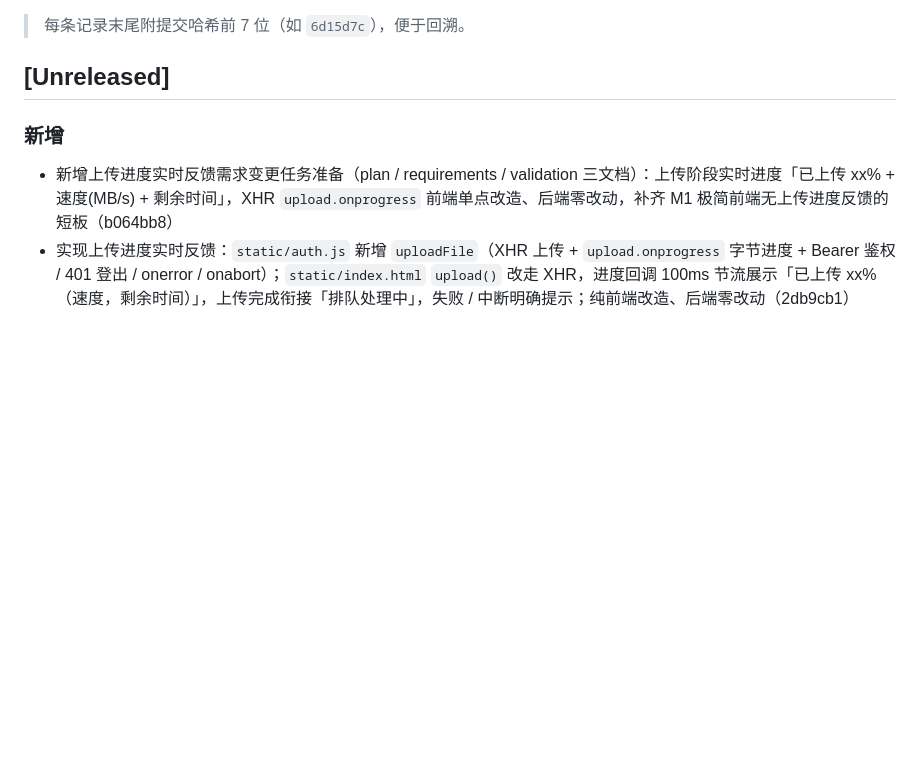
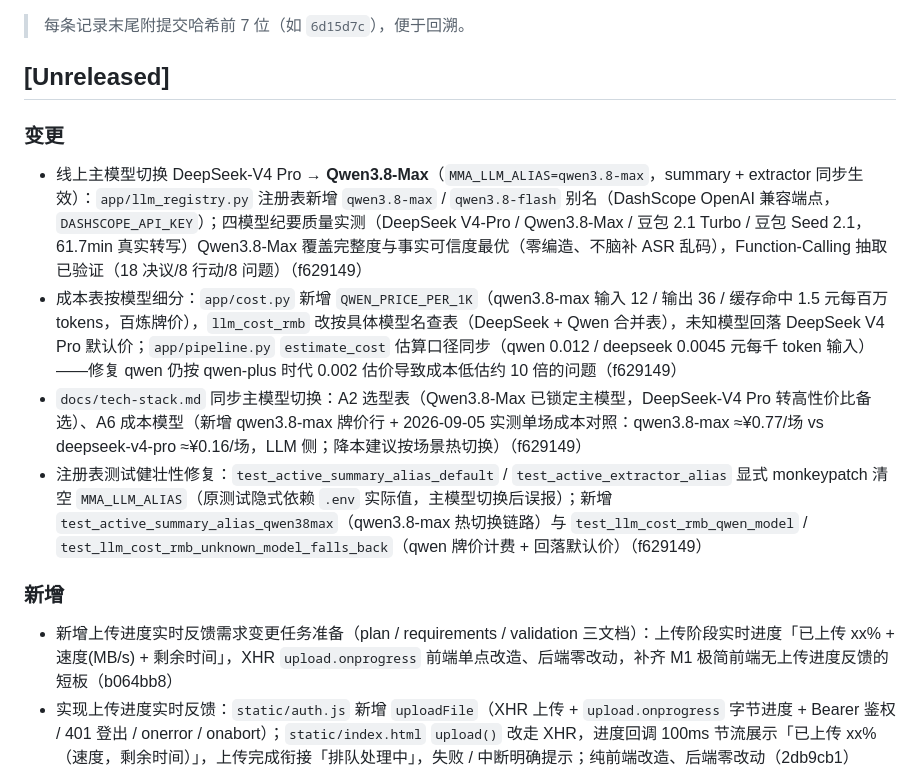
Before and after one commit to Lancer-Go/Meeting-Minutes-Assistant, a Markdown page: CHANGELOG.md, the part around the change. Rendered like a GitHub page; blank space fills up the shorter version.

Commit message:
docs: CHANGELOG登记主模型切换Qwen3.8-Max与成本表细分

```diff
--- a/CHANGELOG.md
+++ b/CHANGELOG.md
@@ -21,6 +21,12 @@
 ### 分类
 - 变更说明（提交哈希前 7 位）
 -->
+
+### 变更
+- 线上主模型切换 DeepSeek-V4 Pro → **Qwen3.8-Max**（`MMA_LLM_ALIAS=qwen3.8-max`，summary + extractor 同步生效）：`app/llm_registry.py` 注册表新增 `qwen3.8-max` / `qwen3.8-flash` 别名（DashScope OpenAI 兼容端点，`DASHSCOPE_API_KEY`）；四模型纪要质量实测（DeepSeek V4-Pro / Qwen3.8-Max / 豆包 2.1 Turbo / 豆包 Seed 2.1，61.7min 真实转写）Qwen3.8-Max 覆盖完整度与事实可信度最优（零编造、不脑补 ASR 乱码），Function-Calling 抽取已验证（18 决议/8 行动/8 问题）（f629149）
+- 成本表按模型细分：`app/cost.py` 新增 `QWEN_PRICE_PER_1K`（qwen3.8-max 输入 12 / 输出 36 / 缓存命中 1.5 元每百万 tokens，百炼牌价），`llm_cost_rmb` 改按具体模型名查表（DeepSeek + Qwen 合并表），未知模型回落 DeepSeek V4 Pro 默认价；`app/pipeline.py` `estimate_cost` 估算口径同步（qwen 0.012 / deepseek 0.0045 元每千 token 输入）——修复 qwen 仍按 qwen-plus 时代 0.002 估价导致成本低估约 10 倍的问题（f629149）
+- `docs/tech-stack.md` 同步主模型切换：A2 选型表（Qwen3.8-Max 已锁定主模型，DeepSeek-V4 Pro 转高性价比备选）、A6 成本模型（新增 qwen3.8-max 牌价行 + 2026-09-05 实测单场成本对照：qwen3.8-max ≈¥0.77/场 vs deepseek-v4-pro ≈¥0.16/场，LLM 侧；降本建议按场景热切换）（f629149）
+- 注册表测试健壮性修复：`test_active_summary_alias_default` / `test_active_extractor_alias` 显式 monkeypatch 清空 `MMA_LLM_ALIAS`（原测试隐式依赖 `.env` 实际值，主模型切换后误报）；新增 `test_active_summary_alias_qwen38max`（qwen3.8-max 热切换链路）与 `test_llm_cost_rmb_qwen_model` / `test_llm_cost_rmb_unknown_model_falls_back`（qwen 牌价计费 + 回落默认价）（f629149）
 
 ### 新增
 - 新增上传进度实时反馈需求变更任务准备（plan / requirements / validation 三文档）：上传阶段实时进度「已上传 xx% + 速度(MB/s) + 剩余时间」，XHR `upload.onprogress` 前端单点改造、后端零改动，补齐 M1 极简前端无上传进度反馈的短板（b064bb8）
```
